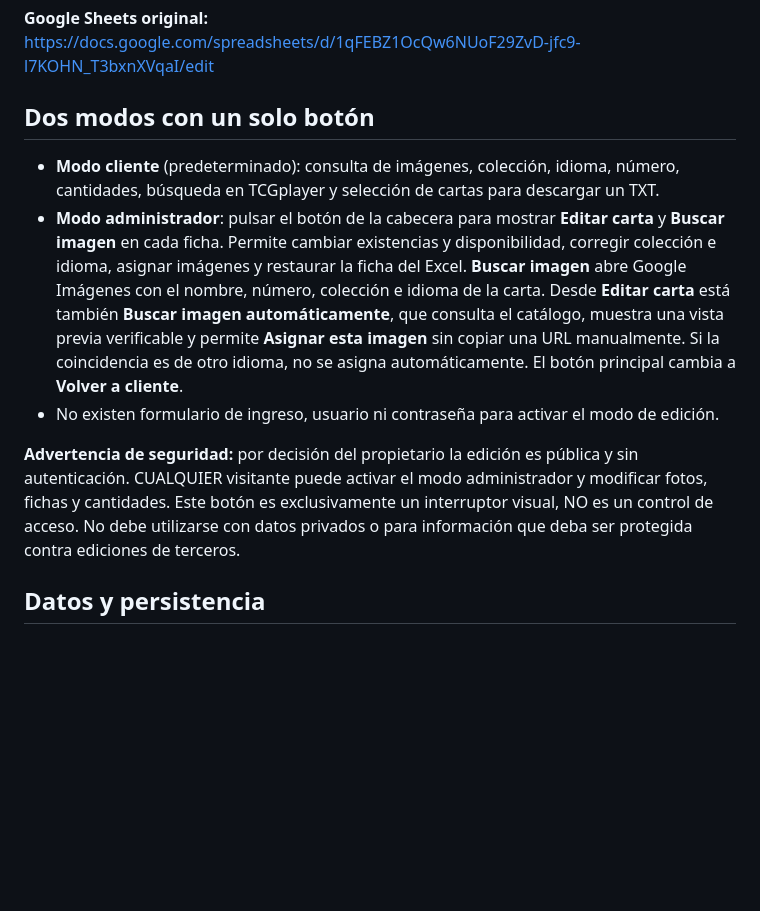
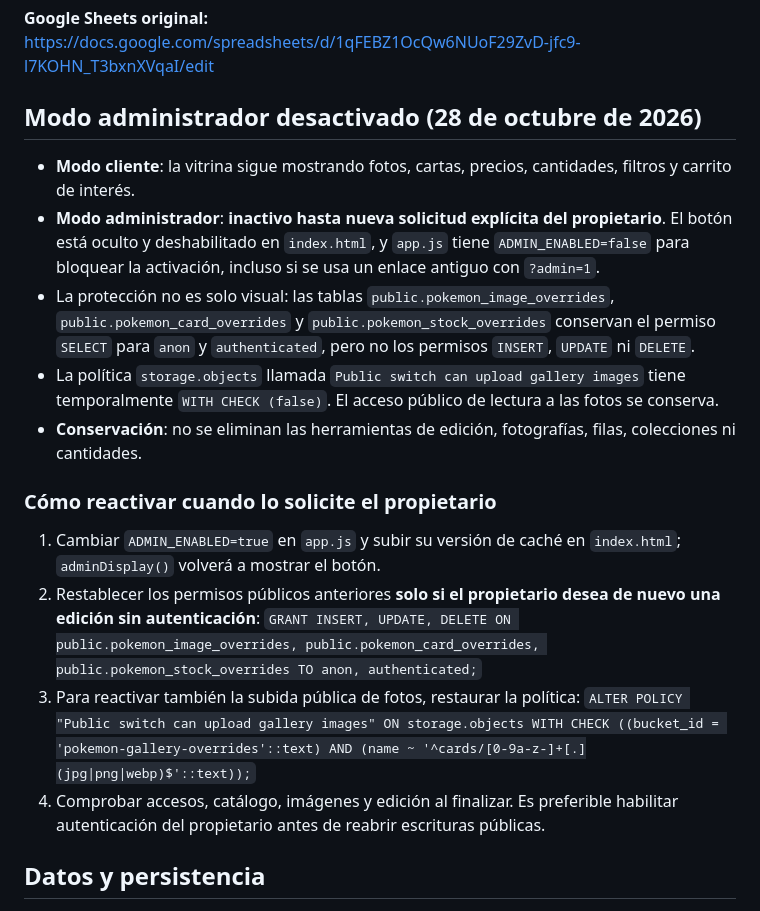
Before and after one commit to spenceralejandro10/Base-de-datos-pokemon, a Markdown page: README.md, the part around the change. Drawn GitHub-style; blank space fills up the shorter version.

Commit message:
Document paused admin mode and safe restoration procedure; leave catalog read-only

```diff
--- a/README.md
+++ b/README.md
@@ -6,13 +6,22 @@ Vitrina pública de cartas Pokémon con galería, filtros, referencias, disponib
 
 **Google Sheets original:** https://docs.google.com/spreadsheets/d/1qFEBZ1OcQw6NUoF29ZvD-jfc9-l7KOHN_T3bxnXVqaI/edit
 
-## Dos modos con un solo botón
+## Modo administrador desactivado (28 de octubre de 2026)
 
-- **Modo cliente** (predeterminado): consulta de imágenes, colección, idioma, número, cantidades, búsqueda en TCGplayer y selección de cartas para descargar un TXT.
-- **Modo administrador**: pulsar el botón de la cabecera para mostrar **Editar carta** y **Buscar imagen** en cada ficha. Permite cambiar existencias y disponibilidad, corregir colección e idioma, asignar imágenes y restaurar la ficha del Excel. **Buscar imagen** abre Google Imágenes con el nombre, número, colección e idioma de la carta. Desde **Editar carta** está también **Buscar imagen automáticamente**, que consulta el catálogo, muestra una vista previa verificable y permite **Asignar esta imagen** sin copiar una URL manualmente. Si la coincidencia es de otro idioma, no se asigna automáticamente. El botón principal cambia a **Volver a cliente**.
-- No existen formulario de ingreso, usuario ni contraseña para activar el modo de edición.
+- **Modo cliente**: la vitrina sigue mostrando fotos, cartas, precios, cantidades, filtros y carrito de interés.
+- **Modo administrador**: **inactivo hasta nueva solicitud explícita del propietario**. El botón está oculto y deshabilitado en `index.html`, y `app.js` tiene `ADMIN_ENABLED=false` para bloquear la activación, incluso si se usa un enlace antiguo con `?admin=1`.
+- La protección no es solo visual: las tablas `public.pokemon_image_overrides`, `public.pokemon_card_overrides` y `public.pokemon_stock_overrides` conservan el permiso `SELECT` para `anon` y `authenticated`, pero no los permisos `INSERT`, `UPDATE` ni `DELETE`.
+- La política `storage.objects` llamada `Public switch can upload gallery images` tiene temporalmente `WITH CHECK (false)`. El acceso público de lectura a las fotos se conserva.
+- **Conservación**: no se eliminan las herramientas de edición, fotografías, filas, colecciones ni cantidades.
 
-**Advertencia de seguridad:** por decisión del propietario la edición es pública y sin autenticación. CUALQUIER visitante puede activar el modo administrador y modificar fotos, fichas y cantidades. Este botón es exclusivamente un interruptor visual, NO es un control de acceso. No debe utilizarse con datos privados o para información que deba ser protegida contra ediciones de terceros.
+### Cómo reactivar cuando lo solicite el propietario
+
+1. Cambiar `ADMIN_ENABLED=true` en `app.js` y subir su versión de caché en `index.html`; `adminDisplay()` volverá a mostrar el botón.
+2. Restablecer los permisos públicos anteriores **solo si el propietario desea de nuevo una edición sin autenticación**:
+   `GRANT INSERT, UPDATE, DELETE ON public.pokemon_image_overrides, public.pokemon_card_overrides, public.pokemon_stock_overrides TO anon, authenticated;`
+3. Para reactivar también la subida pública de fotos, restaurar la política:
+   `ALTER POLICY "Public switch can upload gallery images" ON storage.objects WITH CHECK ((bucket_id = 'pokemon-gallery-overrides'::text) AND (name ~ '^cards/[0-9a-z-]+[.](jpg|png|webp)$'::text));`
+4. Comprobar accesos, catálogo, imágenes y edición al finalizar. Es preferible habilitar autenticación del propietario antes de reabrir escrituras públicas.
 
 ## Datos y persistencia
 
```
